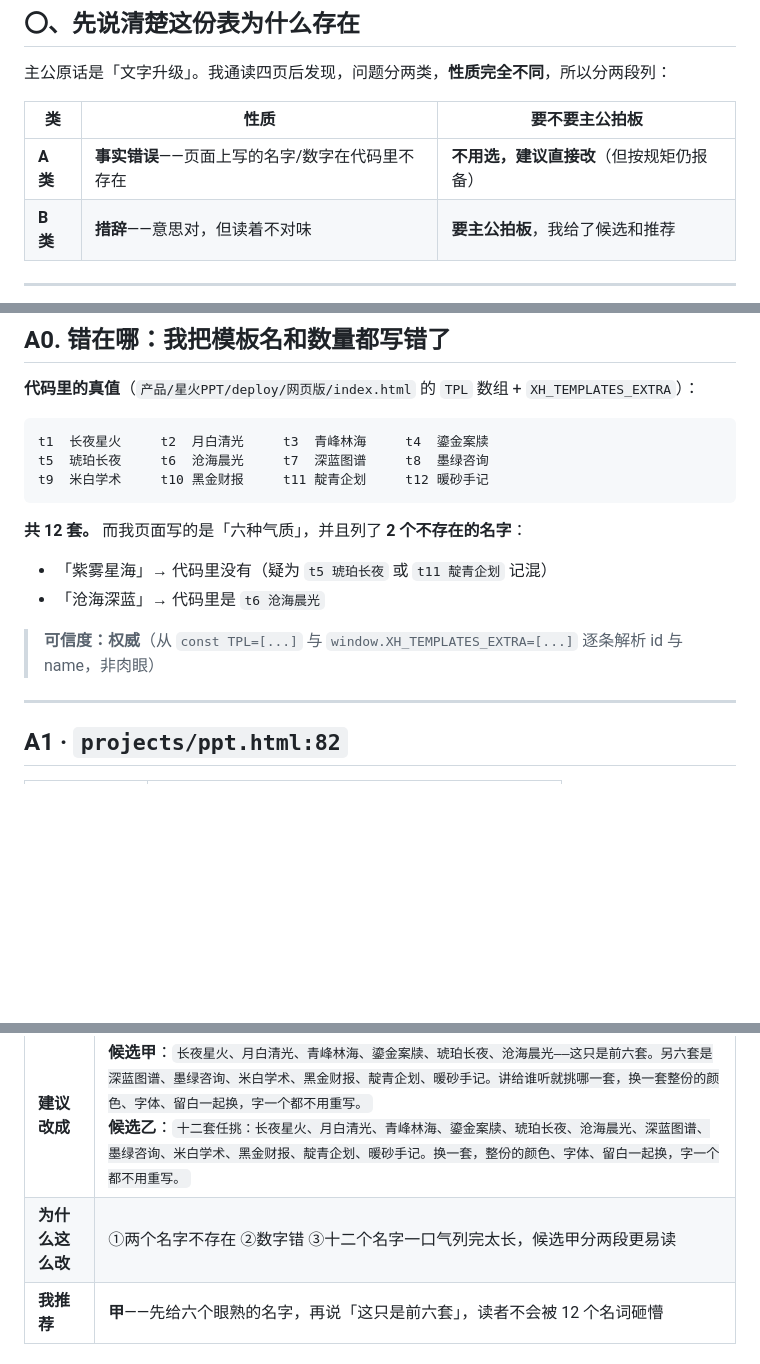
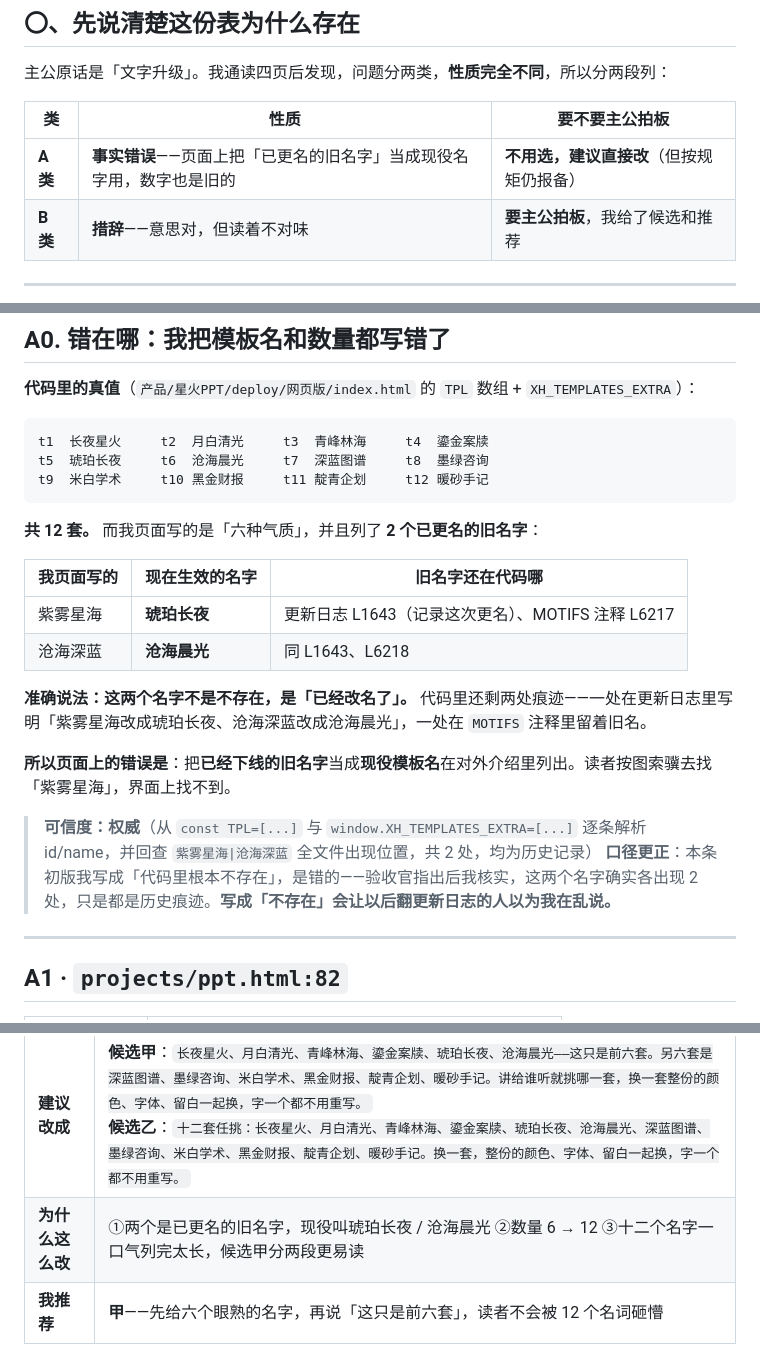
Before and after one commit to Beeasy-L/starspark-trilogy, a Markdown page: 文档/方案/文字升级_待主公确认表.md, 3 parts joined by grey strips. GitHub-like rendering; blank space fills up the shorter version.

Commit message:
docs(copy): correct caliber - the two template names are renamed, not nonexistent (exist twice each as changelog/comment residue)

````diff
--- a/文档/方案/文字升级_待主公确认表.md
+++ b/文档/方案/文字升级_待主公确认表.md
@@ -12,7 +12,7 @@
 
 | 类 | 性质 | 要不要主公拍板 |
 |---|---|---|
-| **A 类** | **事实错误**——页面上写的名字/数字在代码里不存在 | **不用选，建议直接改**（但按规矩仍报备） |
+| **A 类** | **事实错误**——页面上把「已更名的旧名字」当成现役名字用，数字也是旧的 | **不用选，建议直接改**（但按规矩仍报备） |
 | **B 类** | **措辞**——意思对，但读着不对味 | **要主公拍板**，我给了候选和推荐 |
 
 ---
@@ -29,12 +29,19 @@ t5  琥珀长夜     t6  沧海晨光     t7  深蓝图谱     t8  墨绿咨询
 t9  米白学术     t10 黑金财报     t11 靛青企划     t12 暖砂手记
 ```
 
-**共 12 套。** 而我页面写的是「六种气质」，并且列了 **2 个不存在的名字**：
+**共 12 套。** 而我页面写的是「六种气质」，并且列了 **2 个已更名的旧名字**：
 
-- 「紫雾星海」→ 代码里没有（疑为 `t5 琥珀长夜` 或 `t11 靛青企划` 记混）
-- 「沧海深蓝」→ 代码里是 `t6 沧海晨光`
+| 我页面写的 | 现在生效的名字 | 旧名字还在代码哪 |
+|---|---|---|
+| 紫雾星海 | **琥珀长夜** | 更新日志 L1643（记录这次更名）、MOTIFS 注释 L6217 |
+| 沧海深蓝 | **沧海晨光** | 同 L1643、L6218 |
 
-> **可信度：权威**（从 `const TPL=[...]` 与 `window.XH_TEMPLATES_EXTRA=[...]` 逐条解析 id 与 name，非肉眼）
+**准确说法：这两个名字不是不存在，是「已经改名了」。** 代码里还剩两处痕迹——一处在更新日志里写明「紫雾星海改成琥珀长夜、沧海深蓝改成沧海晨光」，一处在 `MOTIFS` 注释里留着旧名。
+
+**所以页面上的错误是**：把**已经下线的旧名字**当成**现役模板名**在对外介绍里列出。读者按图索骥去找「紫雾星海」，界面上找不到。
+
+> **可信度：权威**（从 `const TPL=[...]` 与 `window.XH_TEMPLATES_EXTRA=[...]` 逐条解析 id/name，并回查 `紫雾星海|沧海深蓝` 全文件出现位置，共 2 处，均为历史记录）
+> **口径更正**：本条初版我写成「代码里根本不存在」，是错的——验收官指出后我核实，这两个名字确实各出现 2 处，只是都是历史痕迹。**写成「不存在」会让以后翻更新日志的人以为我在乱说。**
 
 ---
 
@@ -54,7 +61,7 @@ t9  米白学术     t10 黑金财报     t11 靛青企划     t12 暖砂手记
 | **位置** | `projects/ppt.html:83` |
 | **原文** | `长夜星火、月白清光、青峰林海、鎏金案牍、紫雾星海、沧海深蓝。讲给谁听，就挑哪一种气质——换一套，整份的颜色、字体、留白一起换，字一个都不用重写。` |
 | **建议改成** | **候选甲**：`长夜星火、月白清光、青峰林海、鎏金案牍、琥珀长夜、沧海晨光——这只是前六套。另六套是深蓝图谱、墨绿咨询、米白学术、黑金财报、靛青企划、暖砂手记。讲给谁听就挑哪一套，换一套整份的颜色、字体、留白一起换，字一个都不用重写。`<br>**候选乙**：`十二套任挑：长夜星火、月白清光、青峰林海、鎏金案牍、琥珀长夜、沧海晨光、深蓝图谱、墨绿咨询、米白学术、黑金财报、靛青企划、暖砂手记。换一套，整份的颜色、字体、留白一起换，字一个都不用重写。` |
-| **为什么这么改** | ①两个名字不存在 ②数字错 ③十二个名字一口气列完太长，候选甲分两段更易读 |
+| **为什么这么改** | ①两个是已更名的旧名字，现役叫琥珀长夜 / 沧海晨光 ②数量 6 → 12 ③十二个名字一口气列完太长，候选甲分两段更易读 |
 | **我推荐** | **甲**——先给六个眼熟的名字，再说「这只是前六套」，读者不会被 12 个名词砸懵 |
 
 ## A3 · `projects/ppt.html:79`（图片 alt）
````
Also changed, not shown: 文档/方案/文字升级方案_介绍页.md (+2 -2 lines).
